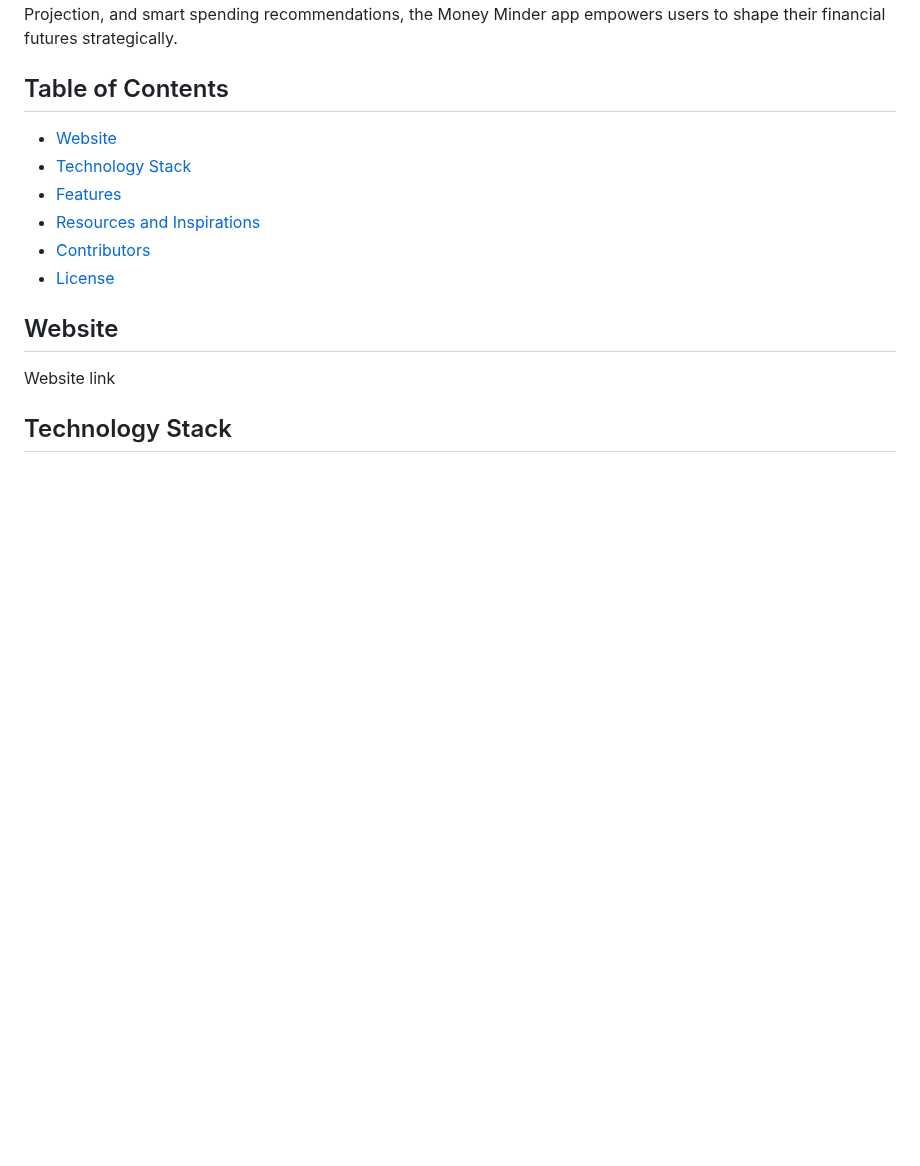
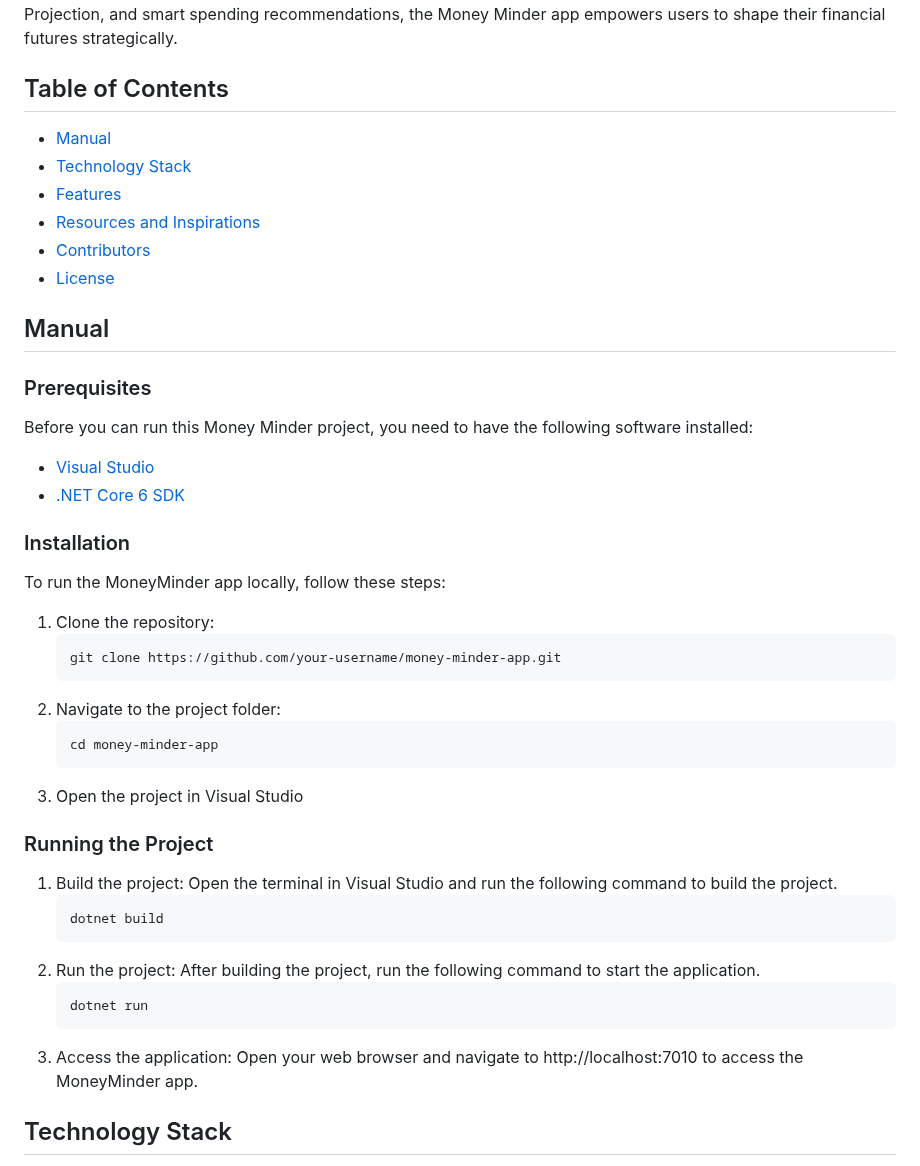
Before and after one commit to Visionman123/MoneyMinder, a Markdown page: README.md, the part around the change. GitHub-like rendering; blank space fills up the shorter version.

Commit message:
update report manual

````diff
--- a/README.md
+++ b/README.md
@@ -7,16 +7,40 @@ The Money Minder app, inspired by the article 'Financial freedom, final fantasy,
 
 ## Table of Contents
 
-- [Website](#website)
+- [Manual](#manual)
 - [Technology Stack](#technology-stack)
 - [Features](#features)
 - [Resources and Inspirations](#resources-and-inspirations)
 - [Contributors](#contributors)
 - [License](#license)
 
-## Website
+## Manual
 
-Website link
+### Prerequisites
+Before you can run this Money Minder project, you need to have the following software installed:
+- [Visual Studio](https://visualstudio.microsoft.com)
+- [.NET Core 6 SDK](https://dotnet.microsoft.com/download)
+
+### Installation
+
+To run the MoneyMinder app locally, follow these steps:
+
+1. Clone the repository:
+   ```bash
+   git clone https://github.com/your-username/money-minder-app.git
+2. Navigate to the project folder:
+    ```bash
+    cd money-minder-app
+3. Open the project in Visual Studio
+### Running the Project
+1. Build the project:
+Open the terminal in Visual Studio and run the following command to build the project.
+    ```bash
+    dotnet build
+2. Run the project: After building the project, run the following command to start the application.
+    ```bash
+    dotnet run
+3. Access the application: Open your web browser and navigate to http://localhost:7010 to access the MoneyMinder app.
 
 ## Technology Stack
 
````
